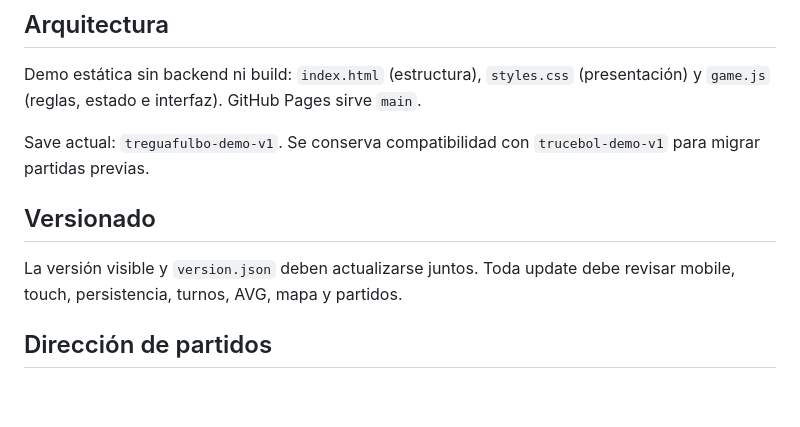
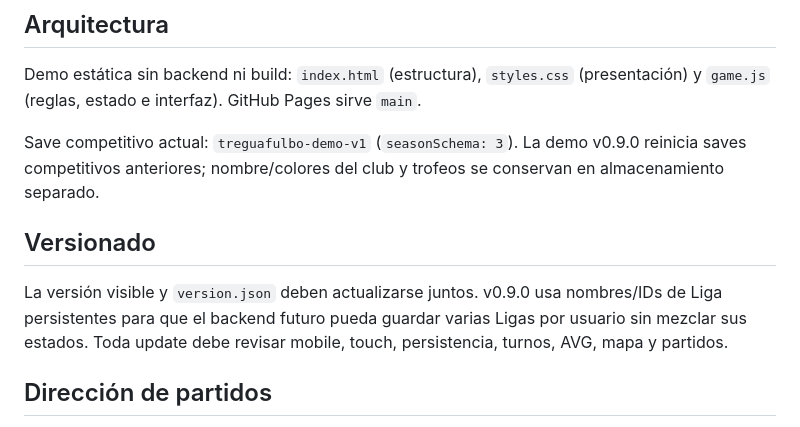
Before and after one commit to guerrasur/treguafulbo, a Markdown page: README.md, the part around one of its changes. Rendered like a GitHub page; blank space fills up the shorter version.

```diff
--- a/README.md
+++ b/README.md
@@ -194,11 +215,11 @@ Treguafulbo está pensado para multiplayer asincrónico con amigos y sin presió
 
 Demo estática sin backend ni build: `index.html` (estructura), `styles.css` (presentación) y `game.js` (reglas, estado e interfaz). GitHub Pages sirve `main`.
 
-Save actual: `treguafulbo-demo-v1`. Se conserva compatibilidad con `trucebol-demo-v1` para migrar partidas previas.
+Save competitivo actual: `treguafulbo-demo-v1` (`seasonSchema: 3`). La demo v0.9.0 reinicia saves competitivos anteriores; nombre/colores del club y trofeos se conservan en almacenamiento separado.
 
 ## Versionado
 
-La versión visible y `version.json` deben actualizarse juntos. Toda update debe revisar mobile, touch, persistencia, turnos, AVG, mapa y partidos.
+La versión visible y `version.json` deben actualizarse juntos. v0.9.0 usa nombres/IDs de Liga persistentes para que el backend futuro pueda guardar varias Ligas por usuario sin mezclar sus estados. Toda update debe revisar mobile, touch, persistencia, turnos, AVG, mapa y partidos.
 
 
 ## Dirección de partidos
```
Also changed, not shown: other parts of README.md (+24 -3 lines).
